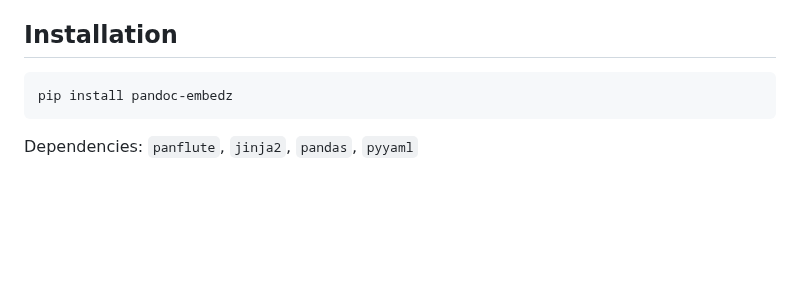
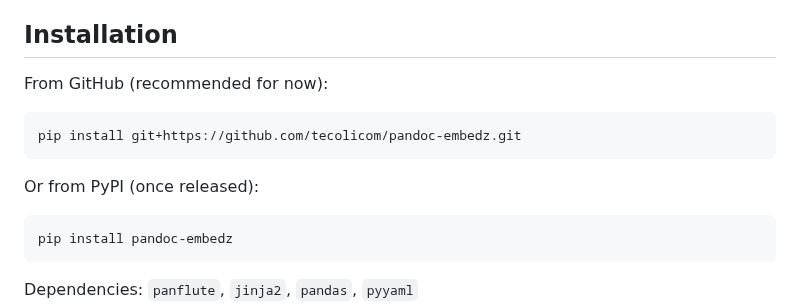
Before and after one commit to tecolicom/pandoc-embedz, a Markdown page: README.md, the part around the change. GitHub-like rendering; blank space fills up the shorter version.

````diff
--- a/README.md
+++ b/README.md
@@ -20,6 +20,14 @@ A powerful Pandoc filter for embedding data-driven content in Markdown documents
 - 🏗️ **Structured Data**: Full support for nested JSON/YAML structures
 
 ## Installation
+
+From GitHub (recommended for now):
+
+```bash
+pip install git+https://github.com/tecolicom/pandoc-embedz.git
+```
+
+Or from PyPI (once released):
 
 ```bash
 pip install pandoc-embedz
````
Also changed, not shown: COMPARISON.md (+25 -18 lines).
